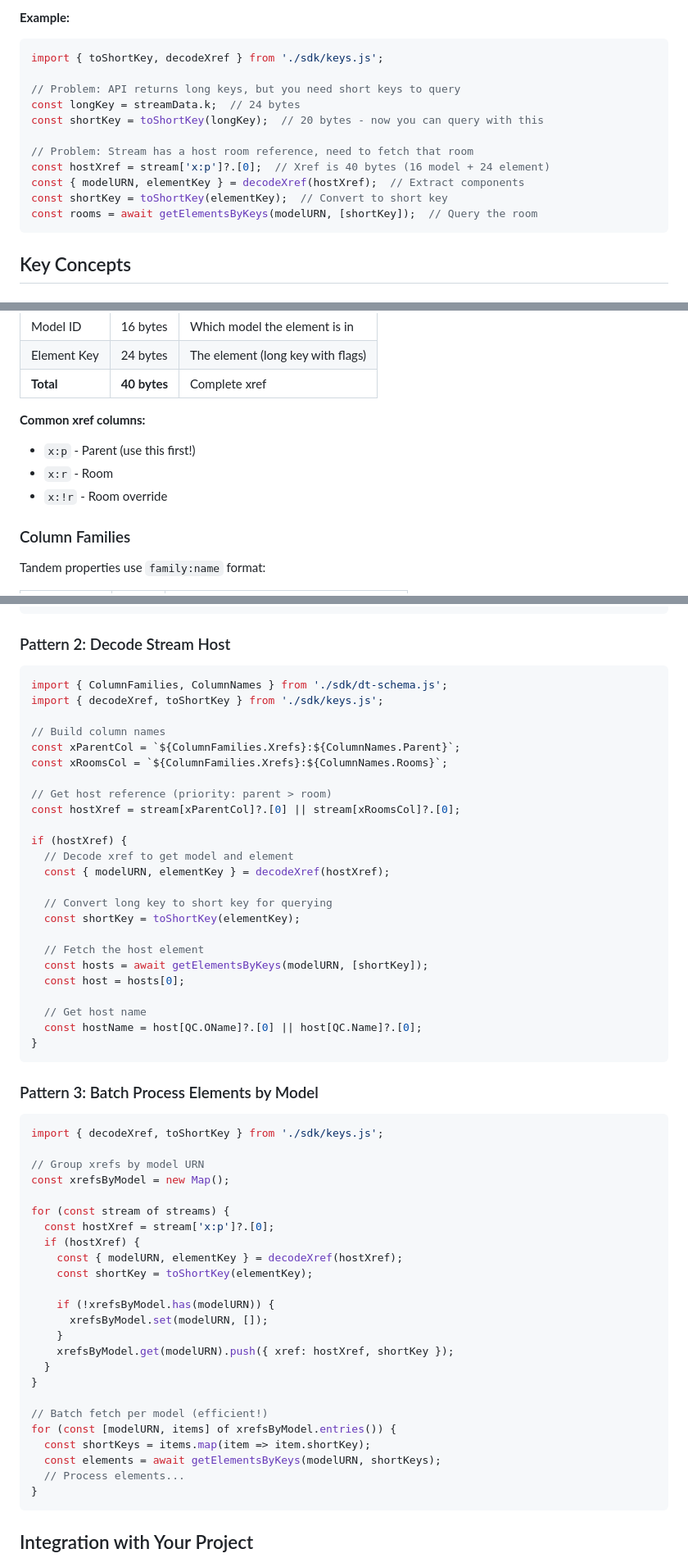
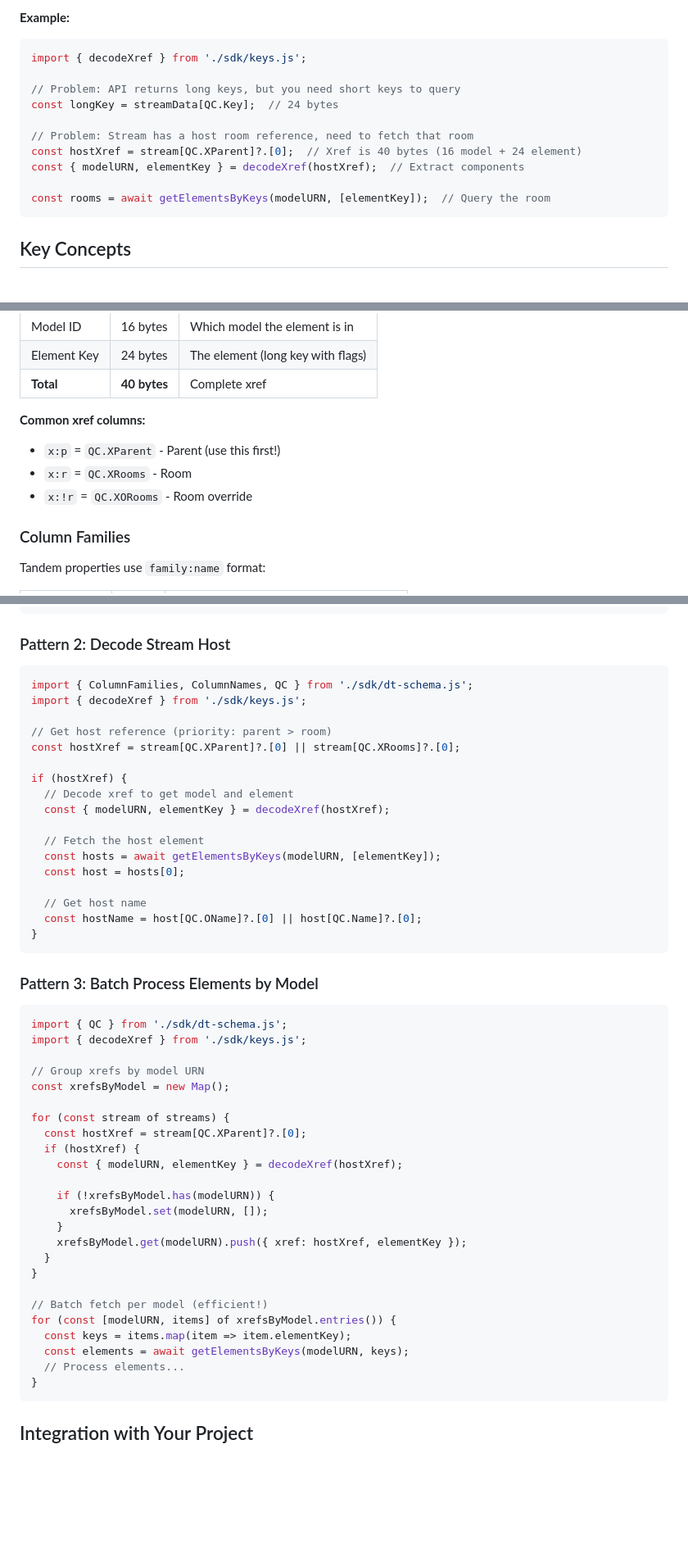
Before and after one commit to autodesk-tandem/tandem-sample-stats, a Markdown page: sdk/README.md, 3 parts joined by grey strips. Shown at 82% size. Drawn GitHub-style; blank space fills up the shorter version.

````diff
--- a/sdk/README.md
+++ b/sdk/README.md
@@ -51,17 +51,16 @@ if (element[QC.ElementFlags]?.[0] === ElementFlags.Stream) {
 
 **Example:**
 ```javascript
-import { toShortKey, decodeXref } from './sdk/keys.js';
+import { decodeXref } from './sdk/keys.js';
 
 // Problem: API returns long keys, but you need short keys to query
-const longKey = streamData.k;  // 24 bytes
-const shortKey = toShortKey(longKey);  // 20 bytes - now you can query with this
+const longKey = streamData[QC.Key];  // 24 bytes
 
 // Problem: Stream has a host room reference, need to fetch that room
-const hostXref = stream['x:p']?.[0];  // Xref is 40 bytes (16 model + 24 element)
+const hostXref = stream[QC.XParent]?.[0];  // Xref is 40 bytes (16 model + 24 element)
 const { modelURN, elementKey } = decodeXref(hostXref);  // Extract components
-const shortKey = toShortKey(elementKey);  // Convert to short key
-const rooms = await getElementsByKeys(modelURN, [shortKey]);  // Query the room
+
+const rooms = await getElementsByKeys(modelURN, [elementKey]);  // Query the room
 ```
 
 ## Key Concepts
@@ -89,9 +88,9 @@ Xrefs link elements across different models:
 | **Total** | **40 bytes** | Complete xref |
 
 **Common xref columns:**
-- `x:p` - Parent (use this first!)
-- `x:r` - Room
-- `x:!r` - Room override
+- `x:p` = `QC.XParent` - Parent (use this first!)
+- `x:r` = `QC.XRooms` - Room
+- `x:!r` = `QC.XORooms` - Room override
 
 ### Column Families
 
@@ -119,25 +118,18 @@ const name = element[QC.OName]?.[0] || element[QC.Name]?.[0] || 'Unnamed';
 ### Pattern 2: Decode Stream Host
 
 ```javascript
-import { ColumnFamilies, ColumnNames } from './sdk/dt-schema.js';
-import { decodeXref, toShortKey } from './sdk/keys.js';
-
-// Build column names
-const xParentCol = `${ColumnFamilies.Xrefs}:${ColumnNames.Parent}`;
-const xRoomsCol = `${ColumnFamilies.Xrefs}:${ColumnNames.Rooms}`;
+import { ColumnFamilies, ColumnNames, QC } from './sdk/dt-schema.js';
+import { decodeXref } from './sdk/keys.js';
 
 // Get host reference (priority: parent > room)
-const hostXref = stream[xParentCol]?.[0] || stream[xRoomsCol]?.[0];
+const hostXref = stream[QC.XParent]?.[0] || stream[QC.XRooms]?.[0];
 
 if (hostXref) {
   // Decode xref to get model and element
   const { modelURN, elementKey } = decodeXref(hostXref);
 
-  // Convert long key to short key for querying
-  const shortKey = toShortKey(elementKey);
-
   // Fetch the host element
-  const hosts = await getElementsByKeys(modelURN, [shortKey]);
+  const hosts = await getElementsByKeys(modelURN, [elementKey]);
   const host = hosts[0];
 
   // Get host name
@@ -148,28 +140,28 @@ if (hostXref) {
 ### Pattern 3: Batch Process Elements by Model
 
 ```javascript
-import { decodeXref, toShortKey } from './sdk/keys.js';
+import { QC } from './sdk/dt-schema.js';
+import { decodeXref } from './sdk/keys.js';
 
 // Group xrefs by model URN
 const xrefsByModel = new Map();
 
 for (const stream of streams) {
-  const hostXref = stream['x:p']?.[0];
+  const hostXref = stream[QC.XParent]?.[0];
   if (hostXref) {
     const { modelURN, elementKey } = decodeXref(hostXref);
-    const shortKey = toShortKey(elementKey);
 
     if (!xrefsByModel.has(modelURN)) {
       xrefsByModel.set(modelURN, []);
     }
-    xrefsByModel.get(modelURN).push({ xref: hostXref, shortKey });
+    xrefsByModel.get(modelURN).push({ xref: hostXref, elementKey });
   }
 }
 
 // Batch fetch per model (efficient!)
 for (const [modelURN, items] of xrefsByModel.entries()) {
-  const shortKeys = items.map(item => item.shortKey);
-  const elements = await getElementsByKeys(modelURN, shortKeys);
+  const keys = items.map(item => item.elementKey);
+  const elements = await getElementsByKeys(modelURN, keys);
   // Process elements...
 }
 ```
````
